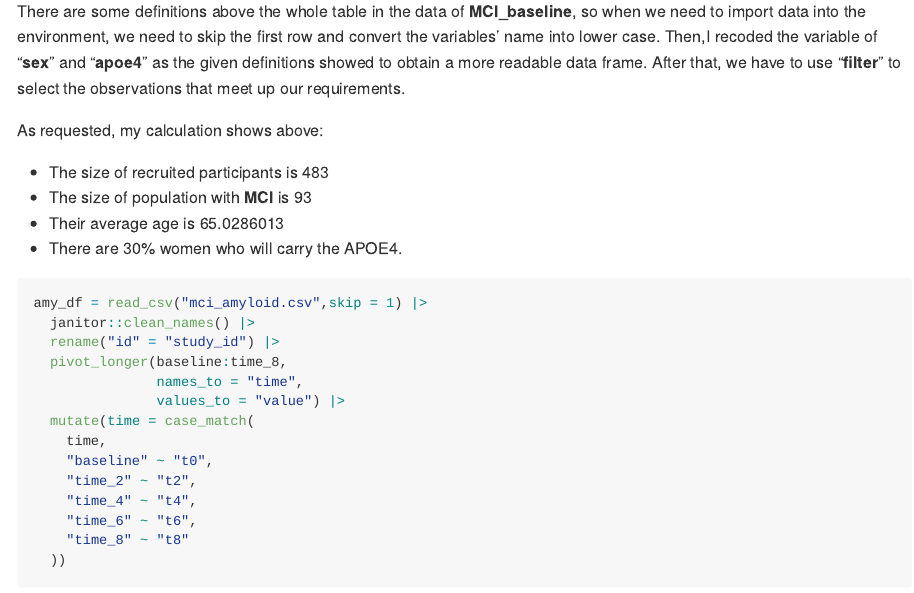
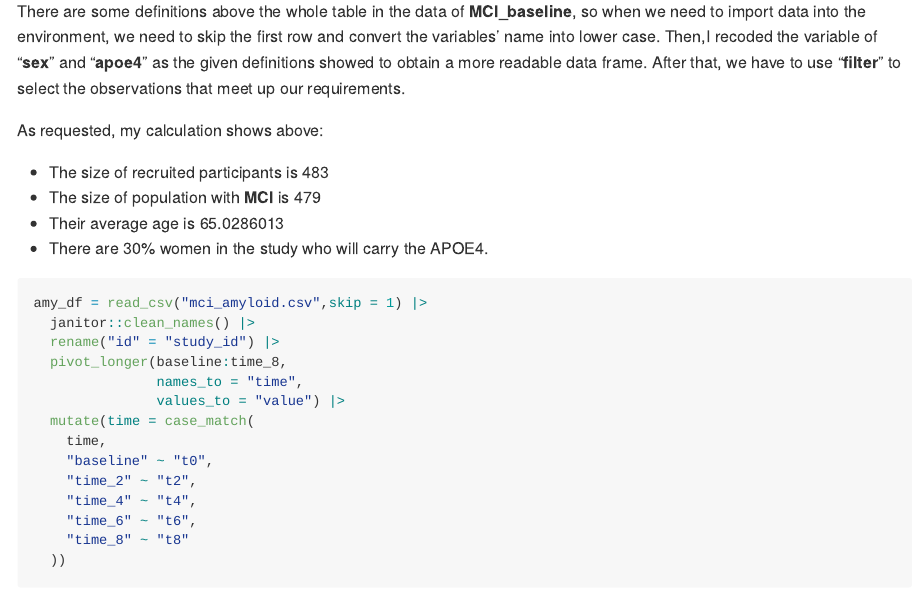
Before and after one commit to YeungZY/p8105_hw2_yz4717, an R Markdown document (p8105_hw2_yz4717.Rmd): the page in a window 1100 px wide, from 7330 px down. The pictures show the output file p8105_hw2_yz4717.md that the author committed with the source, drawn offline in the style of GitHub.

Commit message:
correct the answer in question 3

````diff
--- a/p8105_hw2_yz4717.Rmd
+++ b/p8105_hw2_yz4717.Rmd
@@ -194,9 +194,9 @@ There are some definitions above the whole table in the data of **MCI_baseline**
 As requested, my calculation shows above:
 
 * The size of recruited participants is `r nrow(base_df_ori)`
-* The size of population with **MCI** is `r sum(!is.na(base_df$age_at_onset))`
+* The size of population with **MCI** is `r nrow(base_df)`
 * Their average age is `r mean(pull(base_df,current_age))`
-* There are `r sum(base_df$sex =="female" & base_df$apoe4 == "carrier")/sum(base_df$sex == "female")*100`% women who will carry the APOE4.
+* There are `r sum(base_df$sex =="female" & base_df$apoe4 == "carrier")/sum(base_df$sex == "female")*100`% women in the study who will carry the APOE4.
 
 ```{r Q3_input_amyloid, message=FALSE}
 amy_df = read_csv("mci_amyloid.csv",skip = 1) |>
````
Also changed, not shown: p8105_hw2_yz4717.md.
